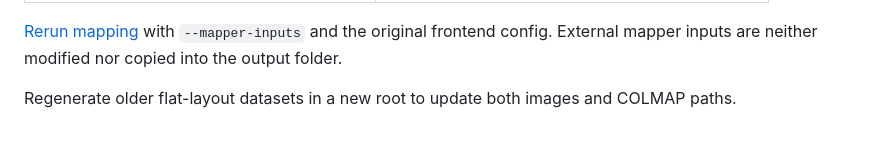
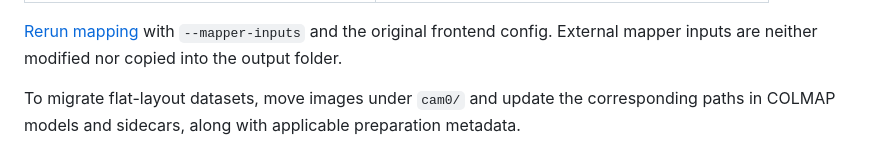
Before and after one commit to cvg/vidmap, a Markdown page: docs/files.md, the part around the change. GitHub-like rendering.

Commit message:
Clarify migration of existing dataset layouts

```diff
--- a/docs/files.md
+++ b/docs/files.md
@@ -96,4 +96,5 @@ Keep this directory together to rerun mapping without extraction:
 frontend config. External mapper inputs are neither modified nor copied into
 the output folder.
 
-Regenerate older flat-layout datasets in a new root to update both images and COLMAP paths.
+To migrate flat-layout datasets, move images under `cam0/` and update the corresponding
+paths in COLMAP models and sidecars, along with applicable preparation metadata.
```
